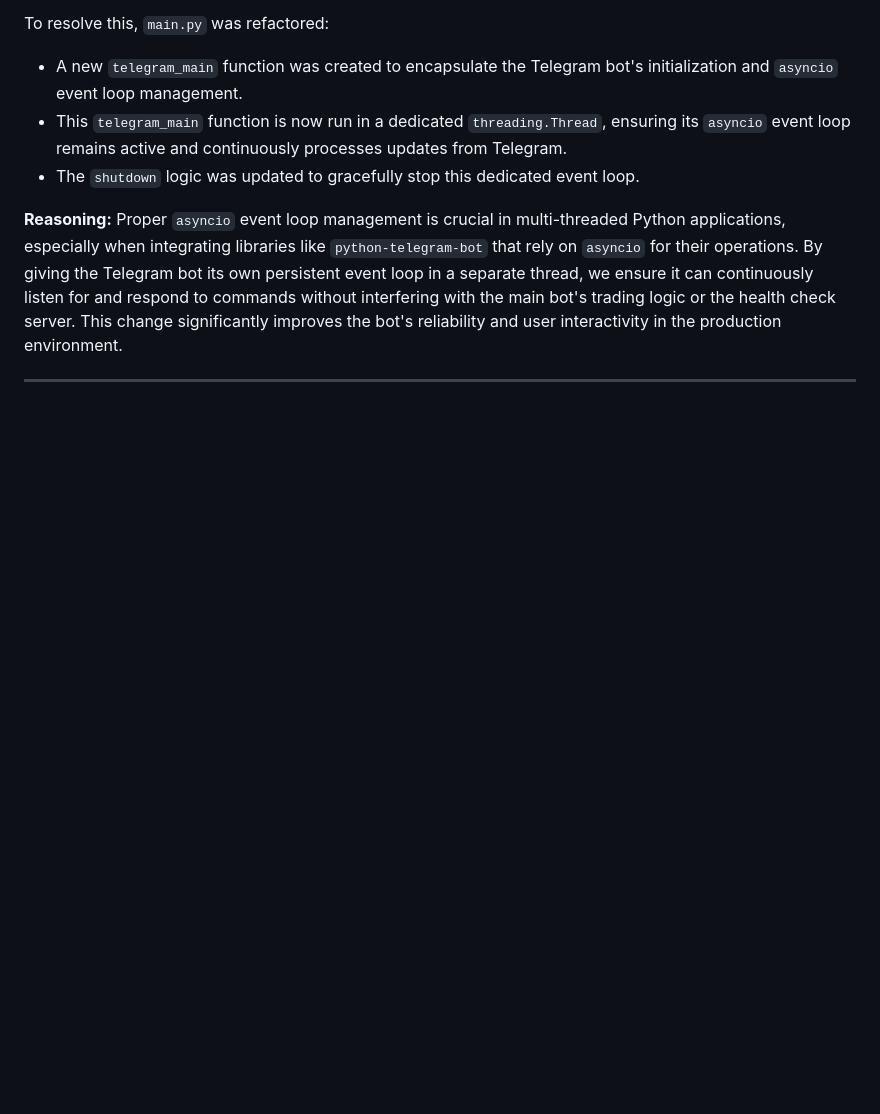
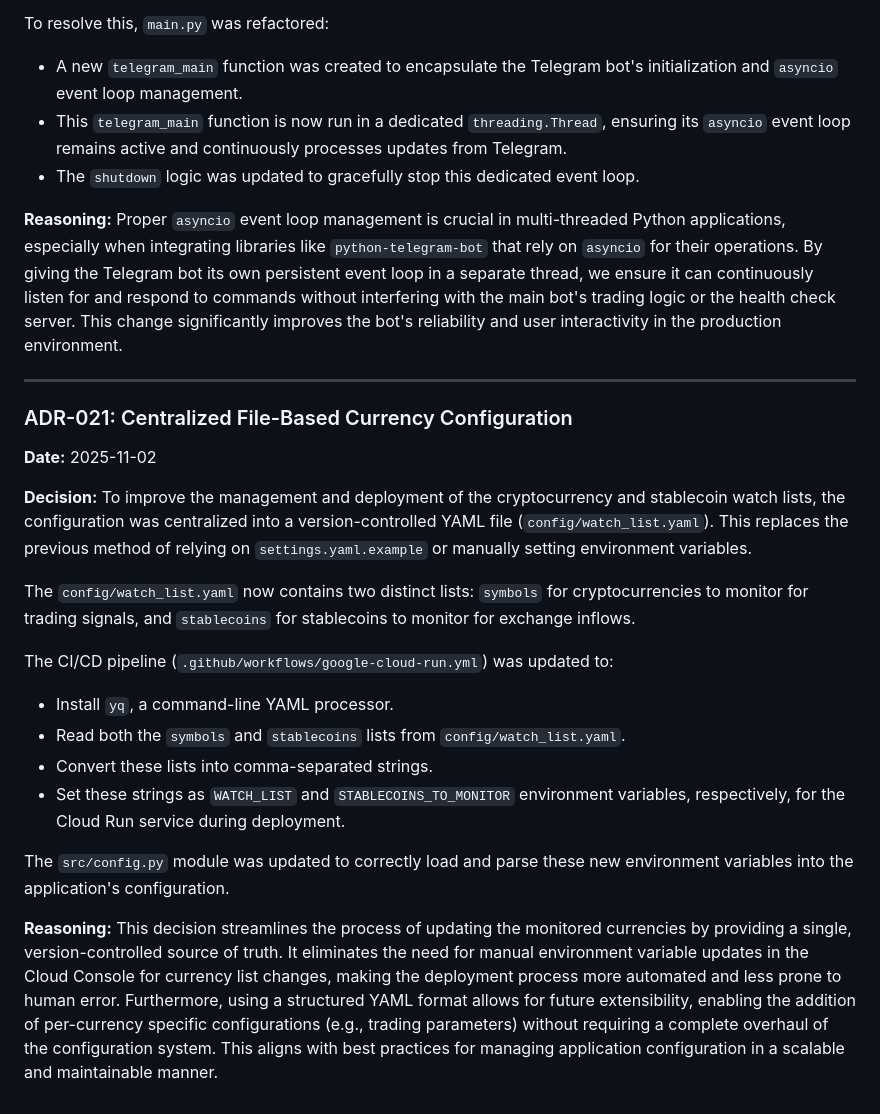
Before and after one commit to daniilmars/crypto-investment-bot, a Markdown page: docs/DECISIONS.md, the part around the change. Rendered like a GitHub page; blank space fills up the shorter version.

Commit message:
Docs: Add ADR-021 for centralized currency configuration

```diff
--- a/docs/DECISIONS.md
+++ b/docs/DECISIONS.md
@@ -313,3 +313,23 @@ To resolve this, `main.py` was refactored:
 Proper `asyncio` event loop management is crucial in multi-threaded Python applications, especially when integrating libraries like `python-telegram-bot` that rely on `asyncio` for their operations. By giving the Telegram bot its own persistent event loop in a separate thread, we ensure it can continuously listen for and respond to commands without interfering with the main bot's trading logic or the health check server. This change significantly improves the bot's reliability and user interactivity in the production environment.
 
 ---
+
+### ADR-021: Centralized File-Based Currency Configuration
+
+**Date:** 2025-11-02
+
+**Decision:**
+To improve the management and deployment of the cryptocurrency and stablecoin watch lists, the configuration was centralized into a version-controlled YAML file (`config/watch_list.yaml`). This replaces the previous method of relying on `settings.yaml.example` or manually setting environment variables.
+
+The `config/watch_list.yaml` now contains two distinct lists: `symbols` for cryptocurrencies to monitor for trading signals, and `stablecoins` for stablecoins to monitor for exchange inflows.
+
+The CI/CD pipeline (`.github/workflows/google-cloud-run.yml`) was updated to:
+- Install `yq`, a command-line YAML processor.
+- Read both the `symbols` and `stablecoins` lists from `config/watch_list.yaml`.
+- Convert these lists into comma-separated strings.
+- Set these strings as `WATCH_LIST` and `STABLECOINS_TO_MONITOR` environment variables, respectively, for the Cloud Run service during deployment.
+
+The `src/config.py` module was updated to correctly load and parse these new environment variables into the application's configuration.
+
+**Reasoning:**
+This decision streamlines the process of updating the monitored currencies by providing a single, version-controlled source of truth. It eliminates the need for manual environment variable updates in the Cloud Console for currency list changes, making the deployment process more automated and less prone to human error. Furthermore, using a structured YAML format allows for future extensibility, enabling the addition of per-currency specific configurations (e.g., trading parameters) without requiring a complete overhaul of the configuration system. This aligns with best practices for managing application configuration in a scalable and maintainable manner.
```
